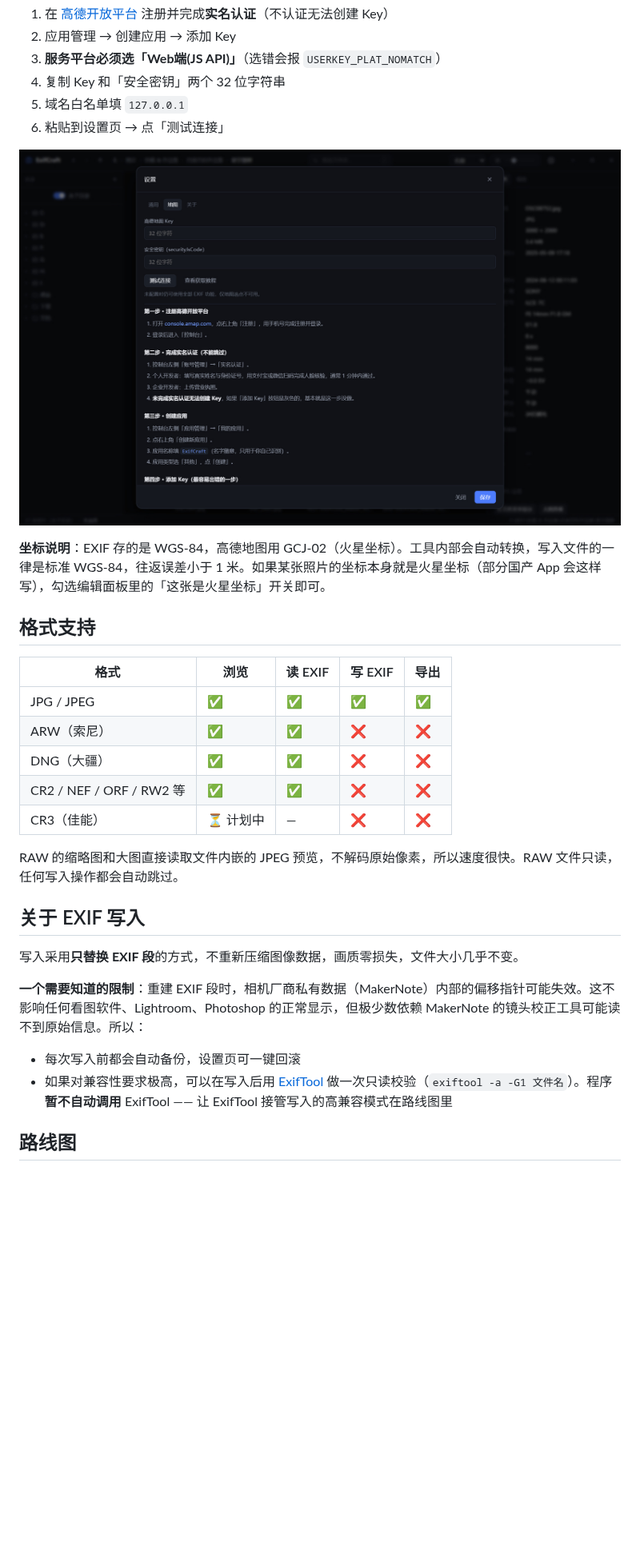
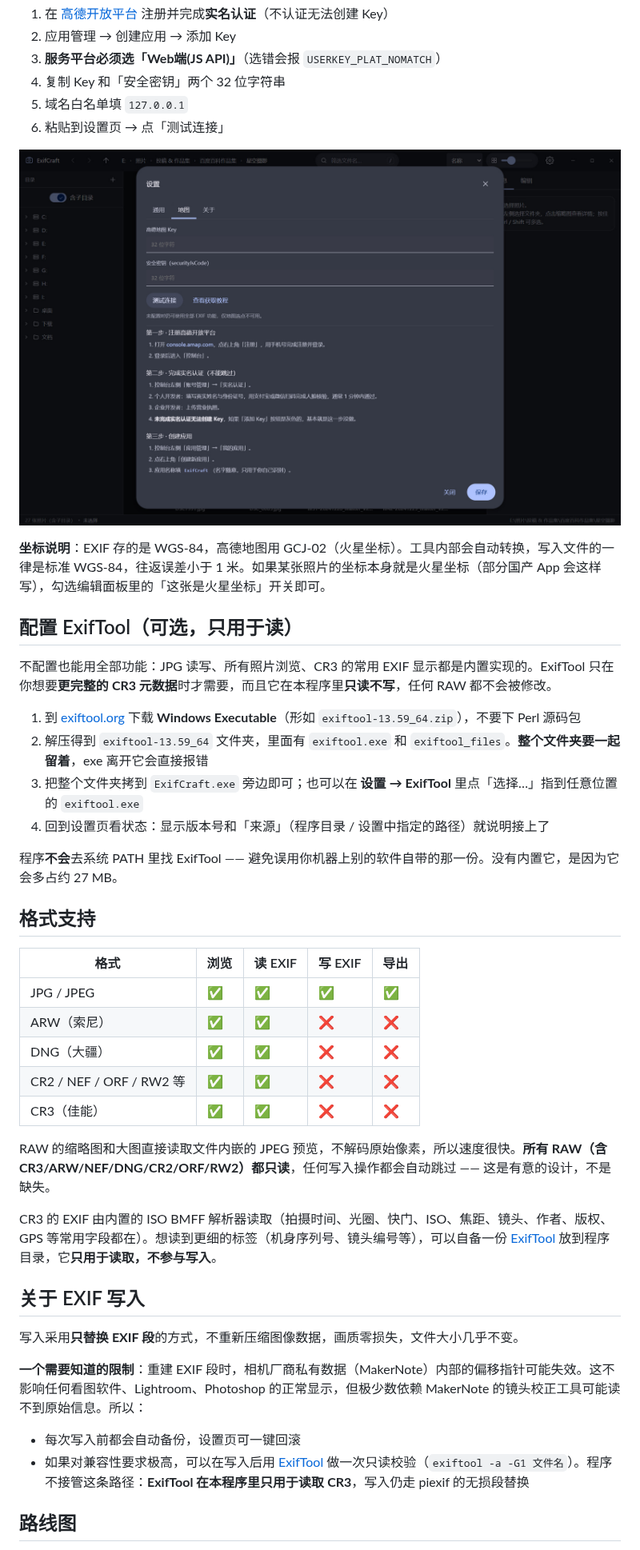
Before and after one commit to EnderBull/ExifCraft, a Markdown page: README.md, the part around one of its changes. Shown at 80% size. Drawn GitHub-style; pictures changed too: screenshots/高德Key教程.jpg; blank space fills up the shorter version.

```diff
--- a/README.md
+++ b/README.md
@@ -130,6 +133,17 @@ pyinstaller --noconfirm --clean ExifCraft.spec
 
 **坐标说明**：EXIF 存的是 WGS-84，高德地图用 GCJ-02（火星坐标）。工具内部会自动转换，写入文件的一律是标准 WGS-84，往返误差小于 1 米。如果某张照片的坐标本身就是火星坐标（部分国产 App 会这样写），勾选编辑面板里的「这张是火星坐标」开关即可。
 
+## 配置 ExifTool（可选，只用于读）
+
+不配置也能用全部功能：JPG 读写、所有照片浏览、CR3 的常用 EXIF 显示都是内置实现的。ExifTool 只在你想要**更完整的 CR3 元数据**时才需要，而且它在本程序里**只读不写**，任何 RAW 都不会被修改。
+
+1. 到 [exiftool.org](https://exiftool.org/) 下载 **Windows Executable**（形如 `exiftool-13.59_64.zip`），不要下 Perl 源码包
+2. 解压得到 `exiftool-13.59_64` 文件夹，里面有 `exiftool.exe` 和 `exiftool_files`。**整个文件夹要一起留着**，exe 离开它会直接报错
+3. 把整个文件夹拷到 `ExifCraft.exe` 旁边即可；也可以在 **设置 → ExifTool** 里点「选择…」指到任意位置的 `exiftool.exe`
+4. 回到设置页看状态：显示版本号和「来源」（程序目录 / 设置中指定的路径）就说明接上了
+
+程序**不会**去系统 PATH 里找 ExifTool —— 避免误用你机器上别的软件自带的那一份。没有内置它，是因为它会多占约 27 MB。
+
 ## 格式支持
 
 | 格式 | 浏览 | 读 EXIF | 写 EXIF | 导出 |
@@ -138,9 +152,11 @@ pyinstaller --noconfirm --clean ExifCraft.spec
 | ARW（索尼） | ✅ | ✅ | ❌ | ❌ |
 | DNG（大疆） | ✅ | ✅ | ❌ | ❌ |
 | CR2 / NEF / ORF / RW2 等 | ✅ | ✅ | ❌ | ❌ |
-| CR3（佳能） | ⏳ 计划中 | — | ❌ | ❌ |
+| CR3（佳能） | ✅ | ✅ | ❌ | ❌ |
 
-RAW 的缩略图和大图直接读取文件内嵌的 JPEG 预览，不解码原始像素，所以速度很快。RAW 文件只读，任何写入操作都会自动跳过。
+RAW 的缩略图和大图直接读取文件内嵌的 JPEG 预览，不解码原始像素，所以速度很快。**所有 RAW（含 CR3/ARW/NEF/DNG/CR2/ORF/RW2）都只读**，任何写入操作都会自动跳过 —— 这是有意的设计，不是缺失。
+
+CR3 的 EXIF 由内置的 ISO BMFF 解析器读取（拍摄时间、光圈、快门、ISO、焦距、镜头、作者、版权、GPS 等常用字段都在）。想读到更细的标签（机身序列号、镜头编号等），可以自备一份 [ExifTool](https://exiftool.org/) 放到程序目录，它**只用于读取，不参与写入**。
 
 ## 关于 EXIF 写入
 
@@ -149,7 +165,7 @@ RAW 的缩略图和大图直接读取文件内嵌的 JPEG 预览，不解码原
 **一个需要知道的限制**：重建 EXIF 段时，相机厂商私有数据（MakerNote）内部的偏移指针可能失效。这不影响任何看图软件、Lightroom、Photoshop 的正常显示，但极少数依赖 MakerNote 的镜头校正工具可能读不到原始信息。所以：
 
 - 每次写入前都会自动备份，设置页可一键回滚
-- 如果对兼容性要求极高，可以在写入后用 [ExifTool](https://exiftool.org/) 做一次只读校验（`exiftool -a -G1 文件名`）。程序**暂不自动调用** ExifTool —— 让 ExifTool 接管写入的高兼容模式在路线图里
+- 如果对兼容性要求极高，可以在写入后用 [ExifTool](https://exiftool.org/) 做一次只读校验（`exiftool -a -G1 文件名`）。程序不接管这条路径：**ExifTool 在本程序里只用于读取 CR3**，写入仍走 piexif 的无损段替换
 
 ## 路线图
 
```
Also changed, not shown: other parts of README.md (+23 -10 lines), screenshots/主界面.jpg, screenshots/导出设置.jpg, screenshots/批量编辑EXIF.jpg, screenshots/批量重命名.jpg, screenshots/浅色主题.jpg, 11 other files.
